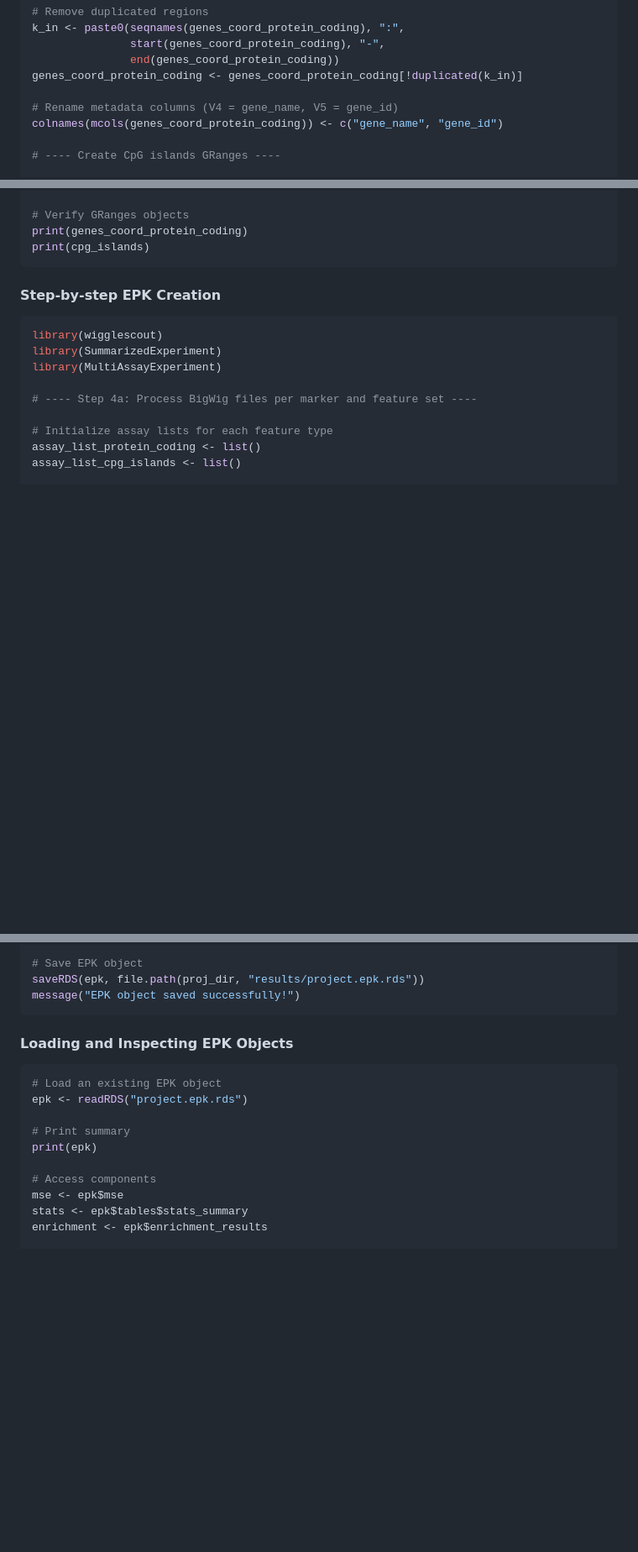
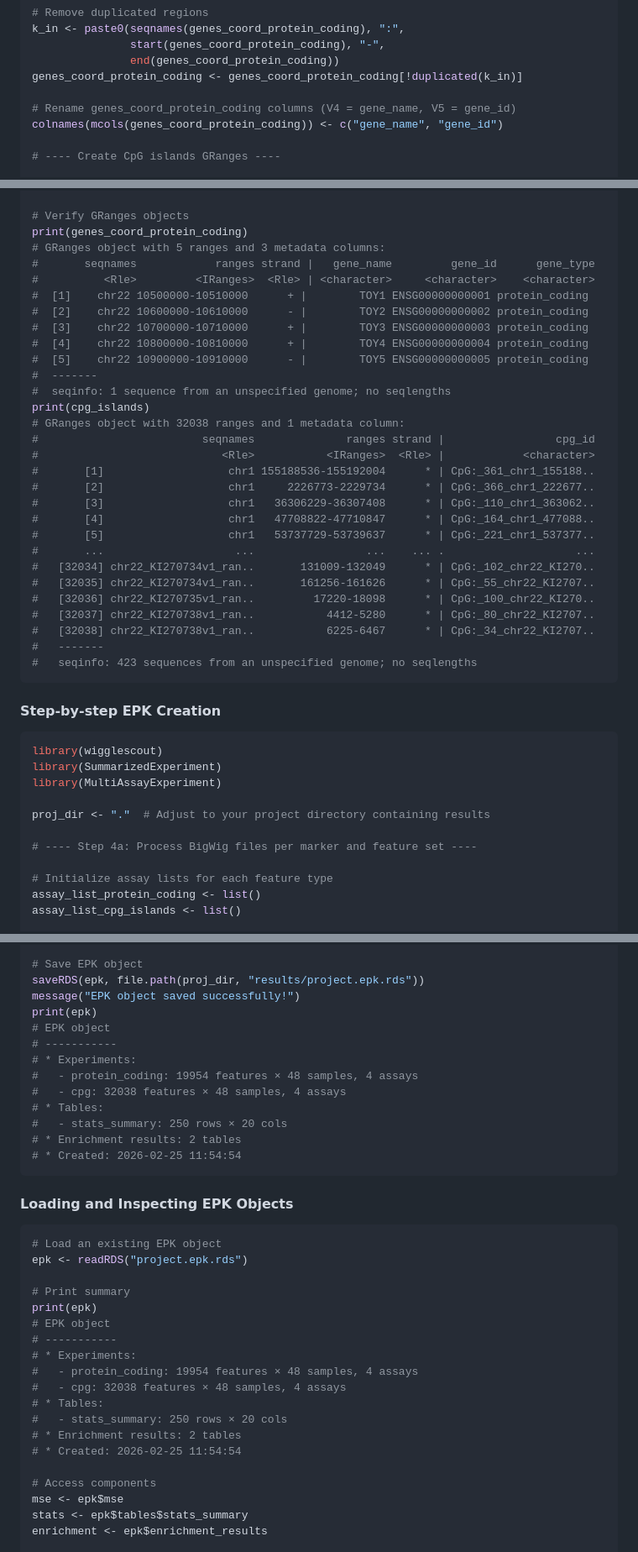
Before and after one commit to Epigenica/EpigenicR, a Markdown page: README.md, 3 parts joined by grey strips. Shown at 84% size. Drawn GitHub-style; blank space fills up the shorter version.

````diff
--- a/README.md
+++ b/README.md
@@ -197,7 +197,7 @@ k_in <- paste0(seqnames(genes_coord_protein_coding), ":",
                end(genes_coord_protein_coding))
 genes_coord_protein_coding <- genes_coord_protein_coding[!duplicated(k_in)]
 
-# Rename metadata columns (V4 = gene_name, V5 = gene_id)
+# Rename genes_coord_protein_coding columns (V4 = gene_name, V5 = gene_id)
 colnames(mcols(genes_coord_protein_coding)) <- c("gene_name", "gene_id")
 
 # ---- Create CpG islands GRanges ----
@@ -243,7 +243,33 @@ tss_2k <- tss_2k_coord %>%
 
 # Verify GRanges objects
 print(genes_coord_protein_coding)
+# GRanges object with 5 ranges and 3 metadata columns:
+#       seqnames            ranges strand |   gene_name         gene_id      gene_type
+#          <Rle>         <IRanges>  <Rle> | <character>     <character>    <character>
+#  [1]    chr22 10500000-10510000      + |        TOY1 ENSG00000000001 protein_coding
+#  [2]    chr22 10600000-10610000      - |        TOY2 ENSG00000000002 protein_coding
+#  [3]    chr22 10700000-10710000      + |        TOY3 ENSG00000000003 protein_coding
+#  [4]    chr22 10800000-10810000      + |        TOY4 ENSG00000000004 protein_coding
+#  [5]    chr22 10900000-10910000      - |        TOY5 ENSG00000000005 protein_coding
+#  -------
+#  seqinfo: 1 sequence from an unspecified genome; no seqlengths
 print(cpg_islands)
+# GRanges object with 32038 ranges and 1 metadata column:
+#                         seqnames              ranges strand |                 cpg_id
+#                            <Rle>           <IRanges>  <Rle> |            <character>
+#       [1]                   chr1 155188536-155192004      * | CpG:_361_chr1_155188..
+#       [2]                   chr1     2226773-2229734      * | CpG:_366_chr1_222677..
+#       [3]                   chr1   36306229-36307408      * | CpG:_110_chr1_363062..
+#       [4]                   chr1   47708822-47710847      * | CpG:_164_chr1_477088..
+#       [5]                   chr1   53737729-53739637      * | CpG:_221_chr1_537377..
+#       ...                    ...                 ...    ... .                    ...
+#   [32034] chr22_KI270734v1_ran..       131009-132049      * | CpG:_102_chr22_KI270..
+#   [32035] chr22_KI270734v1_ran..       161256-161626      * | CpG:_55_chr22_KI2707..
+#   [32036] chr22_KI270735v1_ran..         17220-18098      * | CpG:_100_chr22_KI270..
+#   [32037] chr22_KI270738v1_ran..           4412-5280      * | CpG:_80_chr22_KI2707..
+#   [32038] chr22_KI270738v1_ran..           6225-6467      * | CpG:_34_chr22_KI2707..
+#   -------
+#   seqinfo: 423 sequences from an unspecified genome; no seqlengths
 ```
 
 #### Step-by-step EPK Creation
@@ -252,6 +278,8 @@ print(cpg_islands)
 library(wigglescout)
 library(SummarizedExperiment)
 library(MultiAssayExperiment)
+
+proj_dir <- "."  # Adjust to your project directory containing results
 
 # ---- Step 4a: Process BigWig files per marker and feature set ----
 
@@ -427,6 +409,16 @@ epk <- structure(
 # Save EPK object
 saveRDS(epk, file.path(proj_dir, "results/project.epk.rds"))
 message("EPK object saved successfully!")
+print(epk)
+# EPK object
+# -----------
+# * Experiments:
+#   - protein_coding: 19954 features × 48 samples, 4 assays
+#   - cpg: 32038 features × 48 samples, 4 assays
+# * Tables:
+#   - stats_summary: 250 rows × 20 cols
+# * Enrichment results: 2 tables
+# * Created: 2026-02-25 11:54:54
 ```
 
 #### Loading and Inspecting EPK Objects
@@ -437,6 +429,15 @@ epk <- readRDS("project.epk.rds")
 
 # Print summary
 print(epk)
+# EPK object
+# -----------
+# * Experiments:
+#   - protein_coding: 19954 features × 48 samples, 4 assays
+#   - cpg: 32038 features × 48 samples, 4 assays
+# * Tables:
+#   - stats_summary: 250 rows × 20 cols
+# * Enrichment results: 2 tables
+# * Created: 2026-02-25 11:54:54
 
 # Access components
 mse <- epk$mse
````
Also changed, not shown: other parts of README.md (+16 -64 lines), man/figures/qc_plot_example.png, man/figures/qc_plot_simple.png, 14 other files.
